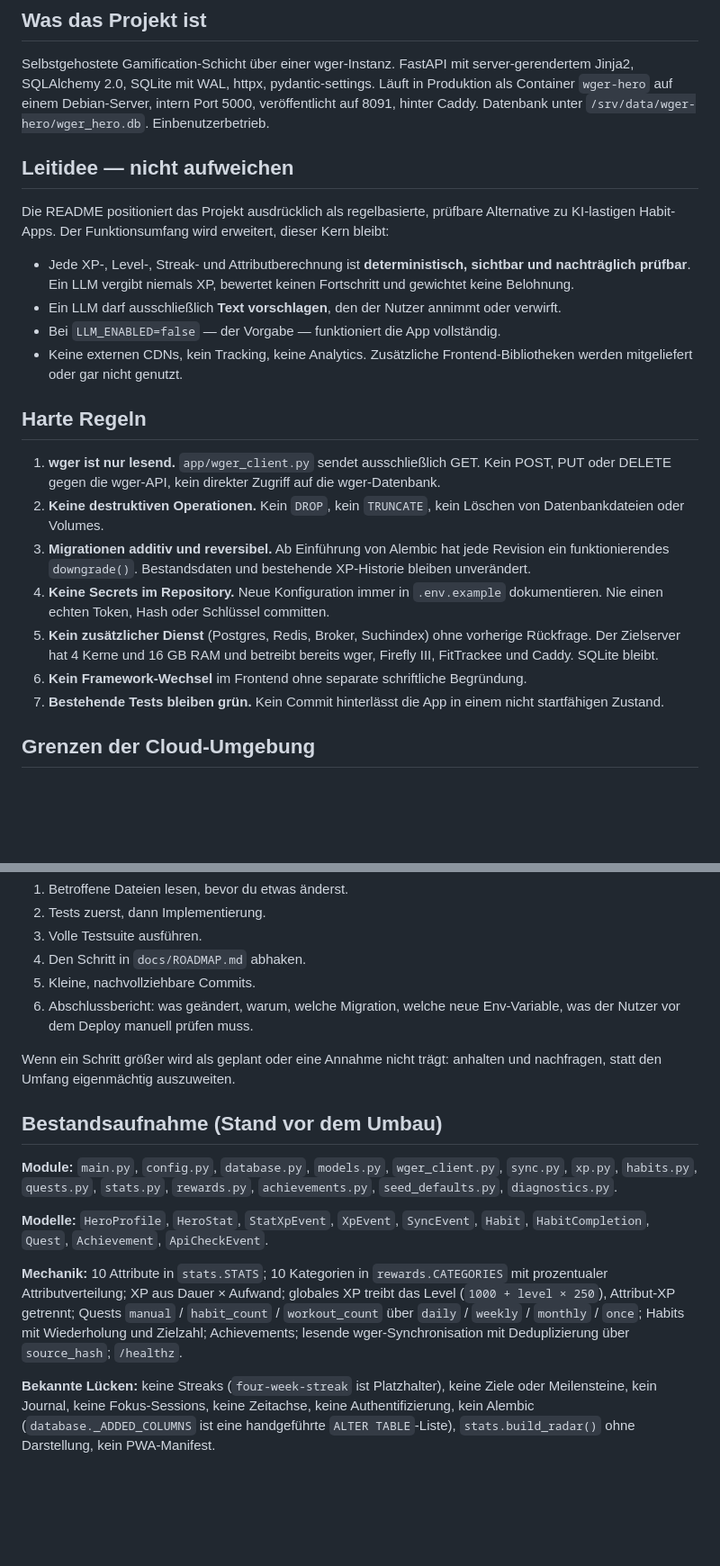
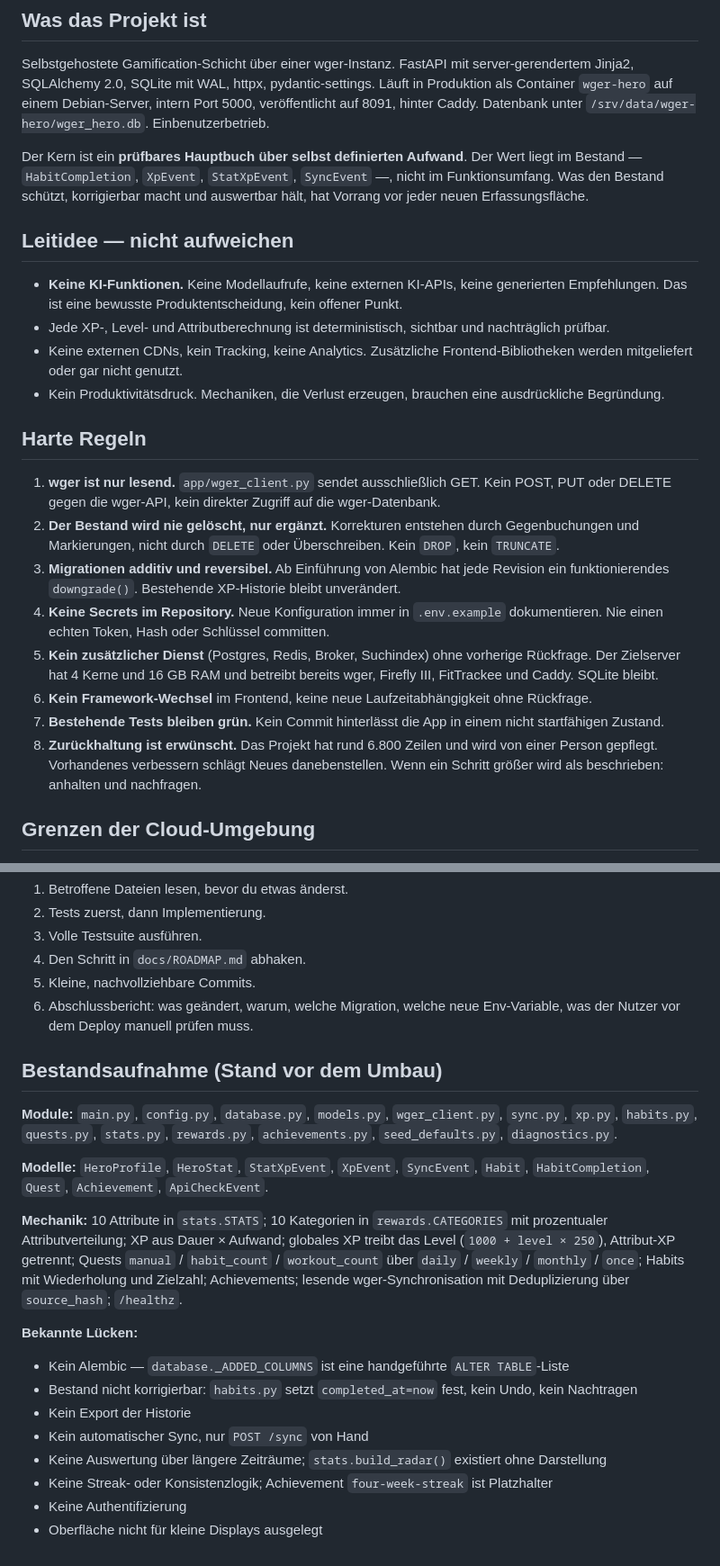
Before and after one commit to reyabo/wger-hero, a Markdown page: CLAUDE.md, 2 parts joined by grey strips. Shown at 90% size. GitHub-like rendering; blank space fills up the shorter version.

```diff
--- a/CLAUDE.md
+++ b/CLAUDE.md
@@ -11,36 +11,42 @@ Läuft in Produktion als Container `wger-hero` auf einem Debian-Server, intern P
 veröffentlicht auf 8091, hinter Caddy. Datenbank unter `/srv/data/wger-hero/wger_hero.db`.
 Einbenutzerbetrieb.
 
+Der Kern ist ein **prüfbares Hauptbuch über selbst definierten Aufwand**. Der Wert liegt
+im Bestand — `HabitCompletion`, `XpEvent`, `StatXpEvent`, `SyncEvent` —, nicht im
+Funktionsumfang. Was den Bestand schützt, korrigierbar macht und auswertbar hält, hat
+Vorrang vor jeder neuen Erfassungsfläche.
+
 ## Leitidee — nicht aufweichen
 
-Die README positioniert das Projekt ausdrücklich als regelbasierte, prüfbare Alternative
-zu KI-lastigen Habit-Apps. Der Funktionsumfang wird erweitert, dieser Kern bleibt:
-
-- Jede XP-, Level-, Streak- und Attributberechnung ist **deterministisch, sichtbar und
-  nachträglich prüfbar**. Ein LLM vergibt niemals XP, bewertet keinen Fortschritt und
-  gewichtet keine Belohnung.
-- Ein LLM darf ausschließlich **Text vorschlagen**, den der Nutzer annimmt oder verwirft.
-- Bei `LLM_ENABLED=false` — der Vorgabe — funktioniert die App vollständig.
+- **Keine KI-Funktionen.** Keine Modellaufrufe, keine externen KI-APIs, keine generierten
+  Empfehlungen. Das ist eine bewusste Produktentscheidung, kein offener Punkt.
+- Jede XP-, Level- und Attributberechnung ist deterministisch, sichtbar und nachträglich
+  prüfbar.
 - Keine externen CDNs, kein Tracking, keine Analytics. Zusätzliche Frontend-Bibliotheken
   werden mitgeliefert oder gar nicht genutzt.
+- Kein Produktivitätsdruck. Mechaniken, die Verlust erzeugen, brauchen eine ausdrückliche
+  Begründung.
 
 ## Harte Regeln
 
 1. **wger ist nur lesend.** `app/wger_client.py` sendet ausschließlich GET. Kein POST,
    PUT oder DELETE gegen die wger-API, kein direkter Zugriff auf die wger-Datenbank.
-2. **Keine destruktiven Operationen.** Kein `DROP`, kein `TRUNCATE`, kein Löschen von
-   Datenbankdateien oder Volumes.
+2. **Der Bestand wird nie gelöscht, nur ergänzt.** Korrekturen entstehen durch
+   Gegenbuchungen und Markierungen, nicht durch `DELETE` oder Überschreiben. Kein `DROP`,
+   kein `TRUNCATE`.
 3. **Migrationen additiv und reversibel.** Ab Einführung von Alembic hat jede Revision ein
-   funktionierendes `downgrade()`. Bestandsdaten und bestehende XP-Historie bleiben
-   unverändert.
-4. **Keine Secrets im Repository.** Neue Konfiguration immer in `.env.example` dokumentieren.
-   Nie einen echten Token, Hash oder Schlüssel committen.
+   funktionierendes `downgrade()`. Bestehende XP-Historie bleibt unverändert.
+4. **Keine Secrets im Repository.** Neue Konfiguration immer in `.env.example`
+   dokumentieren. Nie einen echten Token, Hash oder Schlüssel committen.
 5. **Kein zusätzlicher Dienst** (Postgres, Redis, Broker, Suchindex) ohne vorherige
    Rückfrage. Der Zielserver hat 4 Kerne und 16 GB RAM und betreibt bereits wger,
    Firefly III, FitTrackee und Caddy. SQLite bleibt.
-6. **Kein Framework-Wechsel** im Frontend ohne separate schriftliche Begründung.
+6. **Kein Framework-Wechsel** im Frontend, keine neue Laufzeitabhängigkeit ohne Rückfrage.
 7. **Bestehende Tests bleiben grün.** Kein Commit hinterlässt die App in einem nicht
    startfähigen Zustand.
+8. **Zurückhaltung ist erwünscht.** Das Projekt hat rund 6.800 Zeilen und wird von einer
+   Person gepflegt. Vorhandenes verbessern schlägt Neues danebenstellen. Wenn ein Schritt
+   größer wird als beschrieben: anhalten und nachfragen.
 
 ## Grenzen der Cloud-Umgebung
 
@@ -73,9 +79,6 @@ Eine Sitzung bearbeitet **genau einen Schritt** aus `docs/ROADMAP.md`.
 6. Abschlussbericht: was geändert, warum, welche Migration, welche neue Env-Variable,
    was der Nutzer vor dem Deploy manuell prüfen muss.
 
-Wenn ein Schritt größer wird als geplant oder eine Annahme nicht trägt: anhalten und
-nachfragen, statt den Umfang eigenmächtig auszuweiten.
-
 ## Bestandsaufnahme (Stand vor dem Umbau)
 
 **Module:** `main.py`, `config.py`, `database.py`, `models.py`, `wger_client.py`, `sync.py`,
@@ -92,7 +95,14 @@ prozentualer Attributverteilung; XP aus Dauer × Aufwand; globales XP treibt das
 Zielzahl; Achievements; lesende wger-Synchronisation mit Deduplizierung über `source_hash`;
 `/healthz`.
 
-**Bekannte Lücken:** keine Streaks (`four-week-streak` ist Platzhalter), keine Ziele oder
-Meilensteine, kein Journal, keine Fokus-Sessions, keine Zeitachse, keine Authentifizierung,
-kein Alembic (`database._ADDED_COLUMNS` ist eine handgeführte `ALTER TABLE`-Liste),
-`stats.build_radar()` ohne Darstellung, kein PWA-Manifest.
+**Bekannte Lücken:**
+
+- Kein Alembic — `database._ADDED_COLUMNS` ist eine handgeführte `ALTER TABLE`-Liste
+- Bestand nicht korrigierbar: `habits.py` setzt `completed_at=now` fest, kein Undo,
+  kein Nachtragen
+- Kein Export der Historie
+- Kein automatischer Sync, nur `POST /sync` von Hand
+- Keine Auswertung über längere Zeiträume; `stats.build_radar()` existiert ohne Darstellung
+- Keine Streak- oder Konsistenzlogik; Achievement `four-week-streak` ist Platzhalter
+- Keine Authentifizierung
+- Oberfläche nicht für kleine Displays ausgelegt
```
